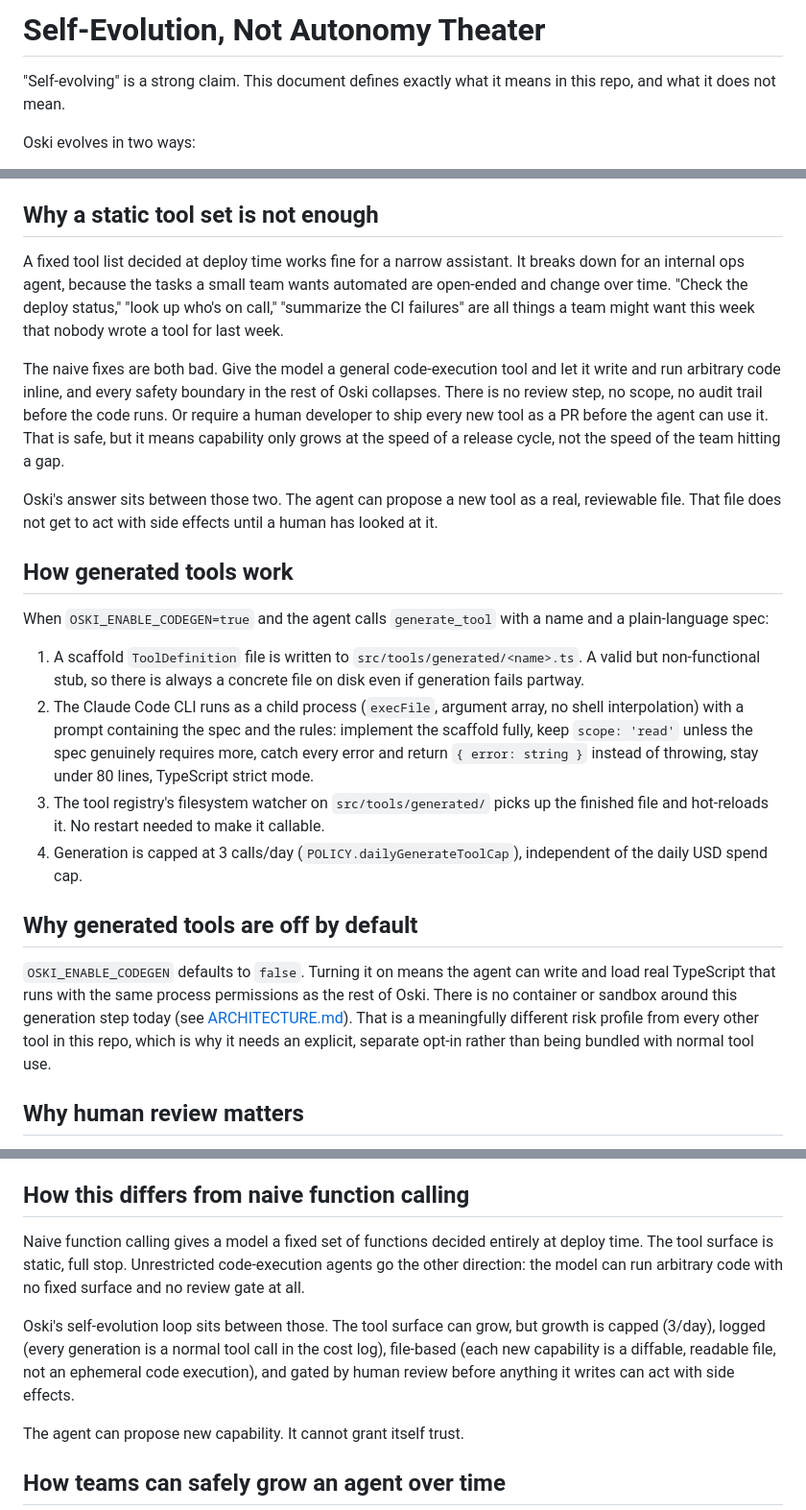
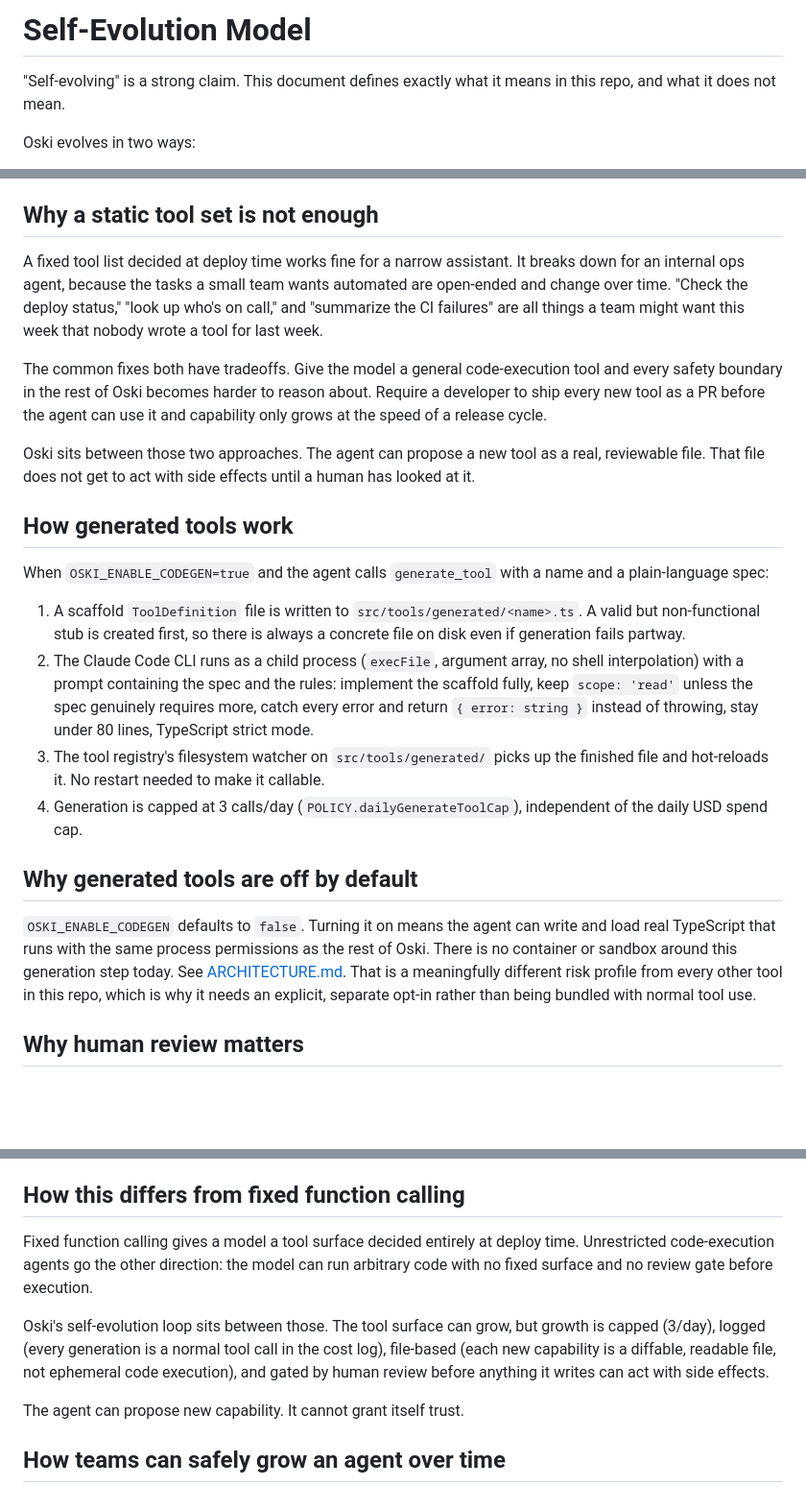
Before and after one commit to stevencallaway1/oski-agent, a Markdown page: docs/SELF_EXTENSION.md, 3 parts joined by grey strips. Shown at 96% size. Drawn GitHub-style; blank space fills up the shorter version.

Commit message:
Update self extension docs

```diff
--- a/docs/SELF_EXTENSION.md
+++ b/docs/SELF_EXTENSION.md
@@ -1,4 +1,4 @@
-# Self-Evolution, Not Autonomy Theater
+# Self-Evolution Model
 
 "Self-evolving" is a strong claim. This document defines exactly what it means in this repo, and what it does not mean.
 
@@ -11,24 +11,24 @@ Neither path changes trust automatically. A learned rule can shift tone or proce
 
 ## Why a static tool set is not enough
 
-A fixed tool list decided at deploy time works fine for a narrow assistant. It breaks down for an internal ops agent, because the tasks a small team wants automated are open-ended and change over time. "Check the deploy status," "look up who's on call," "summarize the CI failures" are all things a team might want this week that nobody wrote a tool for last week.
+A fixed tool list decided at deploy time works fine for a narrow assistant. It breaks down for an internal ops agent, because the tasks a small team wants automated are open-ended and change over time. "Check the deploy status," "look up who's on call," and "summarize the CI failures" are all things a team might want this week that nobody wrote a tool for last week.
 
-The naive fixes are both bad. Give the model a general code-execution tool and let it write and run arbitrary code inline, and every safety boundary in the rest of Oski collapses. There is no review step, no scope, no audit trail before the code runs. Or require a human developer to ship every new tool as a PR before the agent can use it. That is safe, but it means capability only grows at the speed of a release cycle, not the speed of the team hitting a gap.
+The common fixes both have tradeoffs. Give the model a general code-execution tool and every safety boundary in the rest of Oski becomes harder to reason about. Require a developer to ship every new tool as a PR before the agent can use it and capability only grows at the speed of a release cycle.
 
-Oski's answer sits between those two. The agent can propose a new tool as a real, reviewable file. That file does not get to act with side effects until a human has looked at it.
+Oski sits between those two approaches. The agent can propose a new tool as a real, reviewable file. That file does not get to act with side effects until a human has looked at it.
 
 ## How generated tools work
 
 When `OSKI_ENABLE_CODEGEN=true` and the agent calls `generate_tool` with a name and a plain-language spec:
 
-1. A scaffold `ToolDefinition` file is written to `src/tools/generated/<name>.ts`. A valid but non-functional stub, so there is always a concrete file on disk even if generation fails partway.
+1. A scaffold `ToolDefinition` file is written to `src/tools/generated/<name>.ts`. A valid but non-functional stub is created first, so there is always a concrete file on disk even if generation fails partway.
 2. The Claude Code CLI runs as a child process (`execFile`, argument array, no shell interpolation) with a prompt containing the spec and the rules: implement the scaffold fully, keep `scope: 'read'` unless the spec genuinely requires more, catch every error and return `{ error: string }` instead of throwing, stay under 80 lines, TypeScript strict mode.
 3. The tool registry's filesystem watcher on `src/tools/generated/` picks up the finished file and hot-reloads it. No restart needed to make it callable.
 4. Generation is capped at 3 calls/day (`POLICY.dailyGenerateToolCap`), independent of the daily USD spend cap.
 
 ## Why generated tools are off by default
 
-`OSKI_ENABLE_CODEGEN` defaults to `false`. Turning it on means the agent can write and load real TypeScript that runs with the same process permissions as the rest of Oski. There is no container or sandbox around this generation step today (see [ARCHITECTURE.md](ARCHITECTURE.md#optional-codegen-self-extension)). That is a meaningfully different risk profile from every other tool in this repo, which is why it needs an explicit, separate opt-in rather than being bundled with normal tool use.
+`OSKI_ENABLE_CODEGEN` defaults to `false`. Turning it on means the agent can write and load real TypeScript that runs with the same process permissions as the rest of Oski. There is no container or sandbox around this generation step today. See [ARCHITECTURE.md](ARCHITECTURE.md#optional-codegen-self-extension). That is a meaningfully different risk profile from every other tool in this repo, which is why it needs an explicit, separate opt-in rather than being bundled with normal tool use.
 
 ## Why human review matters
 
@@ -37,11 +37,11 @@ A generated file loading at `read` scope is a convention the prompt asks the CLI
 - Generated tools are never automatically added to `OSKI_LIVE_TOOLS`. Even if the generated code declares `scope: 'live'`, the runtime does not treat that as trusted for anything side-effectful until a human opts it in.
 - The recommended workflow (see [CONTRIBUTING.md](../CONTRIBUTING.md)) is to review the file, then either delete it, fix it, or promote it into `src/tools/builtin/` once it is trusted. Generated tools are a staging area, not a permanent home.
 
-## How this differs from naive function calling
+## How this differs from fixed function calling
 
-Naive function calling gives a model a fixed set of functions decided entirely at deploy time. The tool surface is static, full stop. Unrestricted code-execution agents go the other direction: the model can run arbitrary code with no fixed surface and no review gate at all.
+Fixed function calling gives a model a tool surface decided entirely at deploy time. Unrestricted code-execution agents go the other direction: the model can run arbitrary code with no fixed surface and no review gate before execution.
 
-Oski's self-evolution loop sits between those. The tool surface can grow, but growth is capped (3/day), logged (every generation is a normal tool call in the cost log), file-based (each new capability is a diffable, readable file, not an ephemeral code execution), and gated by human review before anything it writes can act with side effects.
+Oski's self-evolution loop sits between those. The tool surface can grow, but growth is capped (3/day), logged (every generation is a normal tool call in the cost log), file-based (each new capability is a diffable, readable file, not ephemeral code execution), and gated by human review before anything it writes can act with side effects.
 
 The agent can propose new capability. It cannot grant itself trust.
 
```
